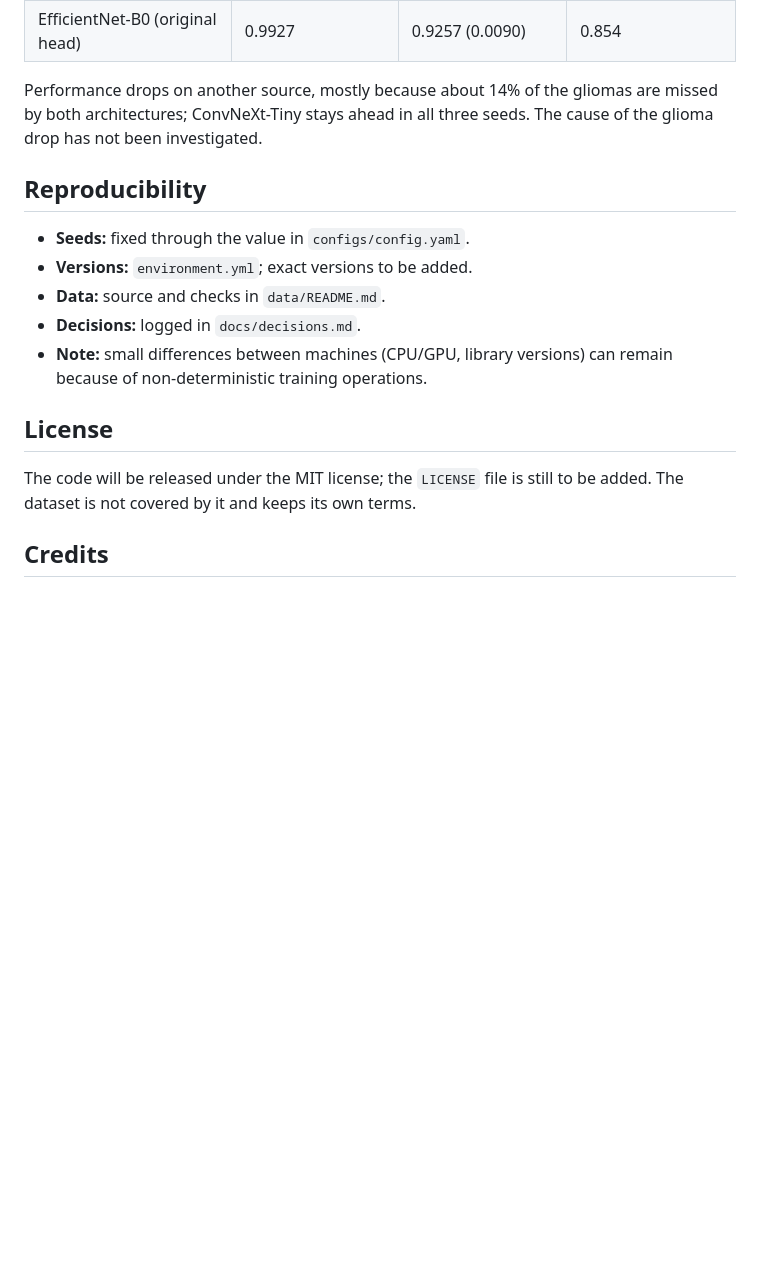
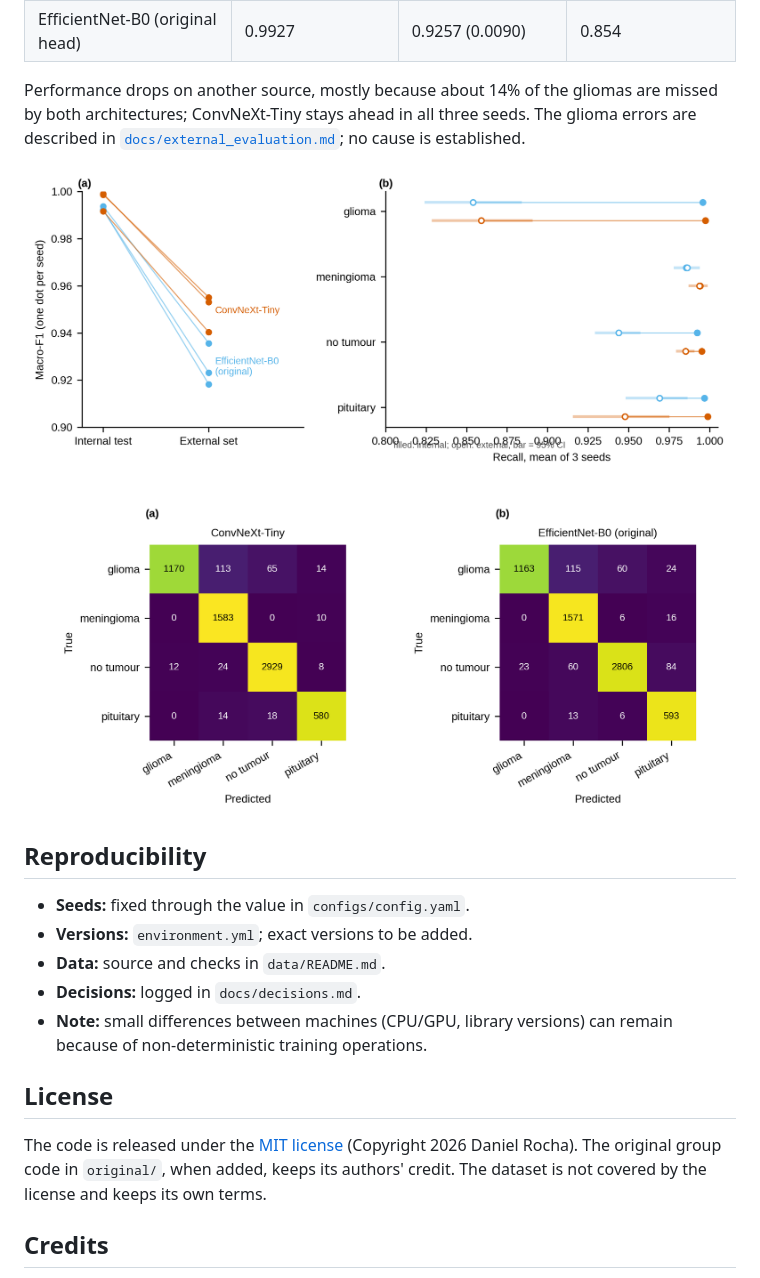
Before and after one commit to Danielrocha7/mri-tumor-classification-active-learning, a Markdown page: README.md, the part around the change. Drawn GitHub-style; pictures changed too: docs/figures/external_confusion.png (added), docs/figures/internal_vs_external.png (added); blank space fills up the shorter version.

Commit message:
Add per-class internal against external comparison, glioma error examples and figures

```diff
--- a/README.md
+++ b/README.md
@@ -108,7 +108,11 @@ ConvNeXt-Tiny is better in two seeds and equal in one, so the ranking is not fir
 | ConvNeXt-Tiny | 0.9965 | 0.9495 (0.0080) | 0.859 |
 | EfficientNet-B0 (original head) | 0.9927 | 0.9257 (0.0090) | 0.854 |
 
-Performance drops on another source, mostly because about 14% of the gliomas are missed by both architectures; ConvNeXt-Tiny stays ahead in all three seeds. The cause of the glioma drop has not been investigated.
+Performance drops on another source, mostly because about 14% of the gliomas are missed by both architectures; ConvNeXt-Tiny stays ahead in all three seeds. The glioma errors are described in [`docs/external_evaluation.md`](docs/external_evaluation.md); no cause is established.
+
+![Internal test against external set: macro-F1 per seed and recall per class](docs/figures/internal_vs_external.png)
+
+![External confusion matrices](docs/figures/external_confusion.png)
 
 ## Reproducibility
 
@@ -120,7 +124,7 @@ Performance drops on another source, mostly because about 14% of the gliomas are
 
 ## License
 
-The code will be released under the MIT license; the `LICENSE` file is still to be added. The dataset is not covered by it and keeps its own terms.
+The code is released under the [MIT license](LICENSE) (Copyright 2026 Daniel Rocha). The original group code in `original/`, when added, keeps its authors' credit. The dataset is not covered by the license and keeps its own terms.
 
 ## Credits
 
```
Also changed, not shown: docs/decisions.md (+1 -1 lines), docs/external_evaluation.md (+28 -1 lines), docs/figures/glioma_examples.png (added), 7 other files.
